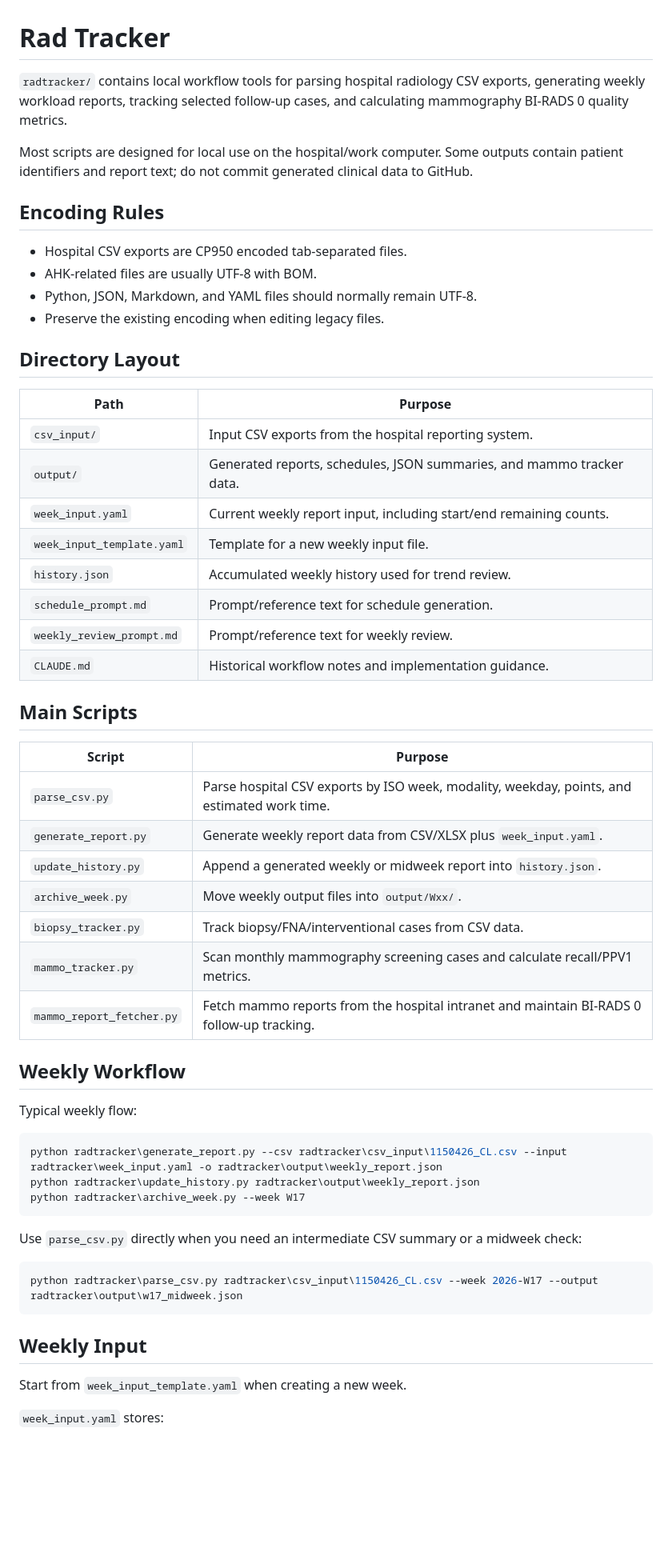
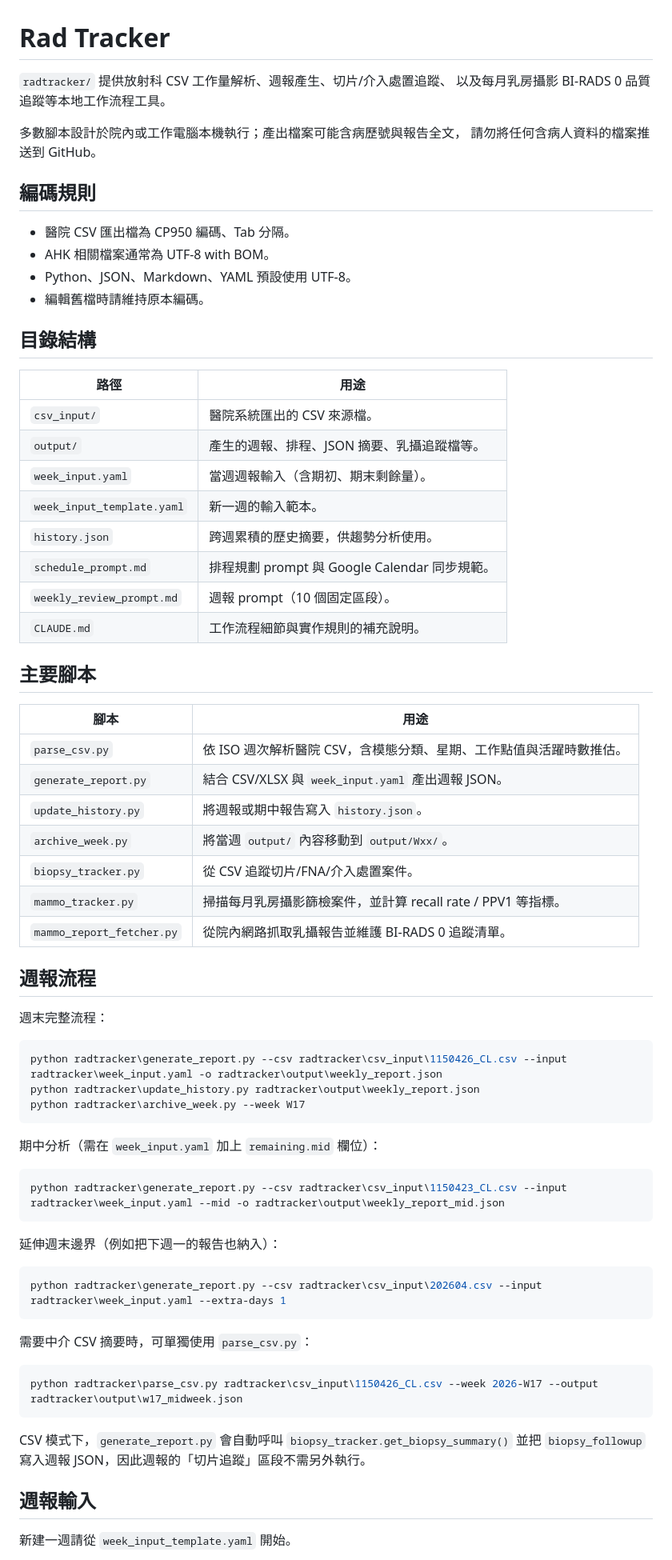
Before and after one commit to jieyu166/rad-workflow, a Markdown page: radtracker/README.md, the part around one of its changes. Shown at 80% size. Rendered like a GitHub page; blank space fills up the shorter version.

````diff
--- a/radtracker/README.md
+++ b/radtracker/README.md
@@ -1,48 +1,46 @@
 # Rad Tracker
 
-`radtracker/` contains local workflow tools for parsing hospital radiology CSV
-exports, generating weekly workload reports, tracking selected follow-up cases,
-and calculating mammography BI-RADS 0 quality metrics.
+`radtracker/` 提供放射科 CSV 工作量解析、週報產生、切片/介入處置追蹤、
+以及每月乳房攝影 BI-RADS 0 品質追蹤等本地工作流程工具。
 
-Most scripts are designed for local use on the hospital/work computer. Some
-outputs contain patient identifiers and report text; do not commit generated
-clinical data to GitHub.
+多數腳本設計於院內或工作電腦本機執行；產出檔案可能含病歷號與報告全文，
+請勿將任何含病人資料的檔案推送到 GitHub。
 
-## Encoding Rules
+## 編碼規則
 
-- Hospital CSV exports are CP950 encoded tab-separated files.
-- AHK-related files are usually UTF-8 with BOM.
-- Python, JSON, Markdown, and YAML files should normally remain UTF-8.
-- Preserve the existing encoding when editing legacy files.
+- 醫院 CSV 匯出檔為 CP950 編碼、Tab 分隔。
+- AHK 相關檔案通常為 UTF-8 with BOM。
+- Python、JSON、Markdown、YAML 預設使用 UTF-8。
+- 編輯舊檔時請維持原本編碼。
 
-## Directory Layout
+## 目錄結構
 
-| Path | Purpose |
+| 路徑 | 用途 |
 |---|---|
-| `csv_input/` | Input CSV exports from the hospital reporting system. |
-| `output/` | Generated reports, schedules, JSON summaries, and mammo tracker data. |
-| `week_input.yaml` | Current weekly report input, including start/end remaining counts. |
-| `week_input_template.yaml` | Template for a new weekly input file. |
-| `history.json` | Accumulated weekly history used for trend review. |
-| `schedule_prompt.md` | Prompt/reference text for schedule generation. |
-| `weekly_review_prompt.md` | Prompt/reference text for weekly review. |
-| `CLAUDE.md` | Historical workflow notes and implementation guidance. |
+| `csv_input/` | 醫院系統匯出的 CSV 來源檔。 |
+| `output/` | 產生的週報、排程、JSON 摘要、乳攝追蹤檔等。 |
+| `week_input.yaml` | 當週週報輸入（含期初、期末剩餘量）。 |
+| `week_input_template.yaml` | 新一週的輸入範本。 |
+| `history.json` | 跨週累積的歷史摘要，供趨勢分析使用。 |
+| `schedule_prompt.md` | 排程規劃 prompt 與 Google Calendar 同步規範。 |
+| `weekly_review_prompt.md` | 週報 prompt（10 個固定區段）。 |
+| `CLAUDE.md` | 工作流程細節與實作規則的補充說明。 |
 
-## Main Scripts
+## 主要腳本
 
-| Script | Purpose |
+| 腳本 | 用途 |
 |---|---|
-| `parse_csv.py` | Parse hospital CSV exports by ISO week, modality, weekday, points, and estimated work time. |
-| `generate_report.py` | Generate weekly report data from CSV/XLSX plus `week_input.yaml`. |
-| `update_history.py` | Append a generated weekly or midweek report into `history.json`. |
-| `archive_week.py` | Move weekly output files into `output/Wxx/`. |
-| `biopsy_tracker.py` | Track biopsy/FNA/interventional cases from CSV data. |
-| `mammo_tracker.py` | Scan monthly mammography screening cases and calculate recall/PPV1 metrics. |
-| `mammo_report_fetcher.py` | Fetch mammo reports from the hospital intranet and maintain BI-RADS 0 follow-up tracking. |
+| `parse_csv.py` | 依 ISO 週次解析醫院 CSV，含模態分類、星期、工作點值與活躍時數推估。 |
+| `generate_report.py` | 結合 CSV/XLSX 與 `week_input.yaml` 產出週報 JSON。 |
+| `update_history.py` | 將週報或期中報告寫入 `history.json`。 |
+| `archive_week.py` | 將當週 `output/` 內容移動到 `output/Wxx/`。 |
+| `biopsy_tracker.py` | 從 CSV 追蹤切片/FNA/介入處置案件。 |
+| `mammo_tracker.py` | 掃描每月乳房攝影篩檢案件，並計算 recall rate / PPV1 等指標。 |
+| `mammo_report_fetcher.py` | 從院內網路抓取乳攝報告並維護 BI-RADS 0 追蹤清單。 |
 
-## Weekly Workflow
+## 週報流程
 
-Typical weekly flow:
+週末完整流程：
 
 ```powershell
 python radtracker\generate_report.py --csv radtracker\csv_input\1150426_CL.csv --input radtracker\week_input.yaml -o radtracker\output\weekly_report.json
@@ -50,16 +48,28 @@ python radtracker\update_history.py radtracker\output\weekly_report.json
 python radtracker\archive_week.py --week W17
 ```
 
-Use `parse_csv.py` directly when you need an intermediate CSV summary or a
-midweek check:
+期中分析（需在 `week_input.yaml` 加上 `remaining.mid` 欄位）：
+
+```powershell
+python radtracker\generate_report.py --csv radtracker\csv_input\1150423_CL.csv --input radtracker\week_input.yaml --mid -o radtracker\output\weekly_report_mid.json
+```
+
+延伸週末邊界（例如把下週一的報告也納入）：
+
+```powershell
+python radtracker\generate_report.py --csv radtracker\csv_input\202604.csv --input radtracker\week_input.yaml --extra-days 1
+```
+
+需要中介 CSV 摘要時，可單獨使用 `parse_csv.py`：
 
 ```powershell
 python radtracker\parse_csv.py radtracker\csv_input\1150426_CL.csv --week 2026-W17 --output radtracker\output\w17_midweek.json
 ```
 
-## Weekly Input
+CSV 模式下，`generate_report.py` 會自動呼叫 `biopsy_tracker.get_biopsy_summary()`
+並把 `biopsy_followup` 寫入週報 JSON，因此週報的「切片追蹤」區段不需另外執行。
 
-Start from `week_input_template.yaml` when creating a new week.
+## 週報輸入
 
-`week_input.yaml` stores:
+新建一週請從 `week_input_template.yaml` 開始。
 
````
Also changed, not shown: other parts of radtracker/README.md (+79 -57 lines), README.md (+22 -29 lines).
